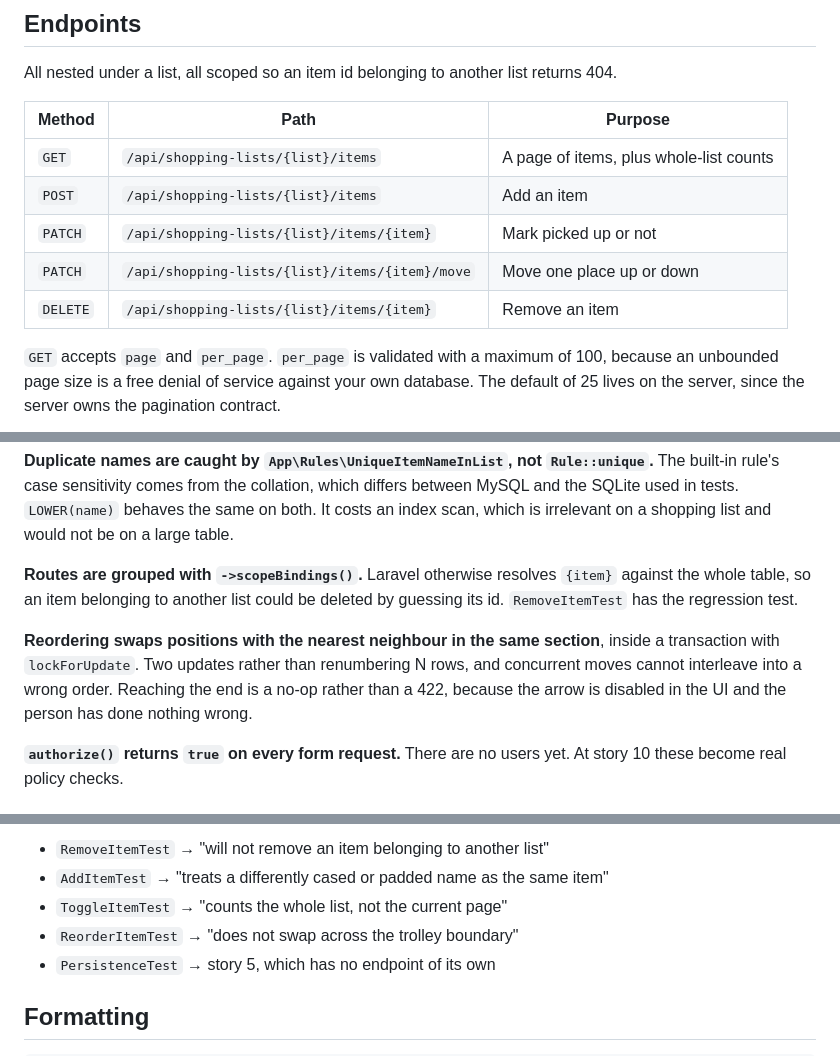
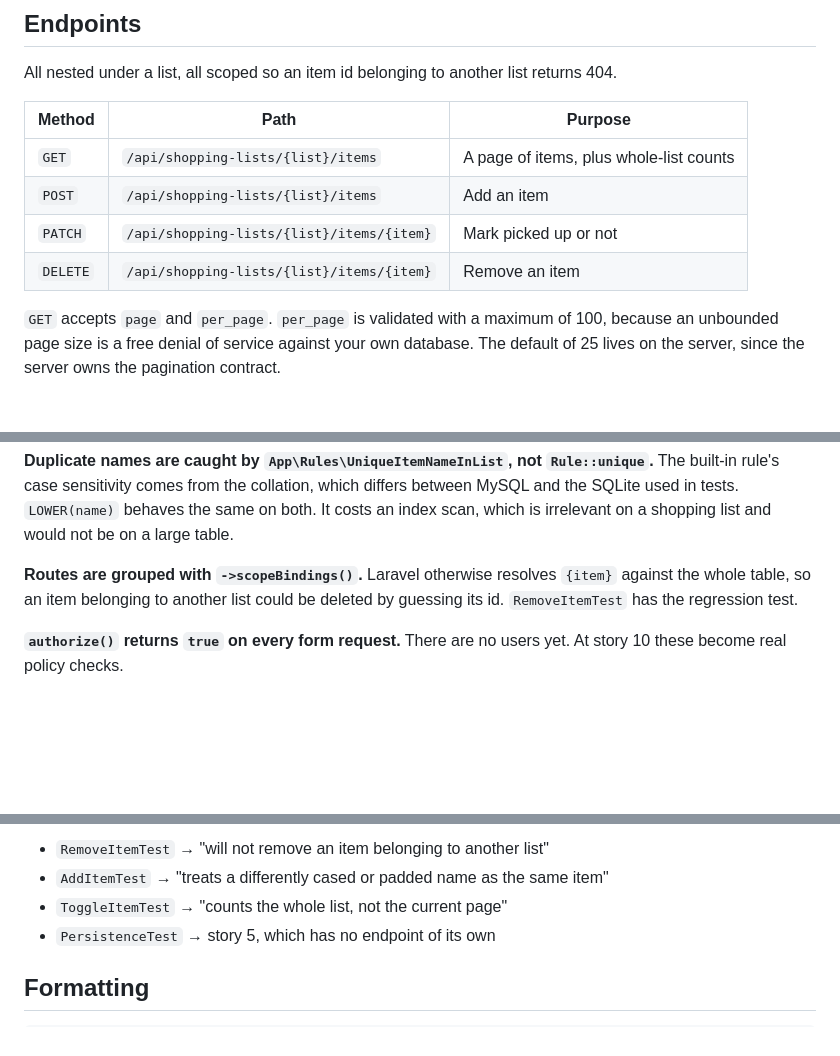
Before and after one commit to AdeniyiOnasanya/shopping-list, a Markdown page: api/README.md, 3 parts joined by grey strips. Rendered like a GitHub page; blank space fills up the shorter version.

```diff
--- a/api/README.md
+++ b/api/README.md
@@ -39,13 +39,12 @@ alias sail='[ -f sail ] && sh sail || sh vendor/bin/sail'
 
 All nested under a list, all scoped so an item id belonging to another list returns 404.
 
-| Method   | Path                                           | Purpose                                 |
-| -------- | ---------------------------------------------- | --------------------------------------- |
-| `GET`    | `/api/shopping-lists/{list}/items`             | A page of items, plus whole-list counts |
-| `POST`   | `/api/shopping-lists/{list}/items`             | Add an item                             |
-| `PATCH`  | `/api/shopping-lists/{list}/items/{item}`      | Mark picked up or not                   |
-| `PATCH`  | `/api/shopping-lists/{list}/items/{item}/move` | Move one place up or down               |
-| `DELETE` | `/api/shopping-lists/{list}/items/{item}`      | Remove an item                          |
+| Method   | Path                                      | Purpose                                 |
+| -------- | ----------------------------------------- | --------------------------------------- |
+| `GET`    | `/api/shopping-lists/{list}/items`        | A page of items, plus whole-list counts |
+| `POST`   | `/api/shopping-lists/{list}/items`        | Add an item                             |
+| `PATCH`  | `/api/shopping-lists/{list}/items/{item}` | Mark picked up or not                   |
+| `DELETE` | `/api/shopping-lists/{list}/items/{item}` | Remove an item                          |
 
 `GET` accepts `page` and `per_page`. `per_page` is validated with a maximum of 100, because an unbounded page size is a free denial of service against your own database. The default of 25 lives on the server, since the server owns the pagination contract.
 
@@ -97,8 +96,6 @@ The rule that keeps it honest: if a controller has an `if` in it that isn't abou
 
 **Routes are grouped with `->scopeBindings()`.** Laravel otherwise resolves `{item}` against the whole table, so an item belonging to another list could be deleted by guessing its id. `RemoveItemTest` has the regression test.
 
-**Reordering swaps positions with the nearest neighbour in the same section**, inside a transaction with `lockForUpdate`. Two updates rather than renumbering N rows, and concurrent moves cannot interleave into a wrong order. Reaching the end is a no-op rather than a 422, because the arrow is disabled in the UI and the person has done nothing wrong.
-
 **`authorize()` returns `true` on every form request.** There are no users yet. At story 10 these become real policy checks.
 
 ## Tests
@@ -116,7 +113,6 @@ The tests worth reading first, because they guard decisions rather than features
 - `RemoveItemTest` → "will not remove an item belonging to another list"
 - `AddItemTest` → "treats a differently cased or padded name as the same item"
 - `ToggleItemTest` → "counts the whole list, not the current page"
-- `ReorderItemTest` → "does not swap across the trolley boundary"
 - `PersistenceTest` → story 5, which has no endpoint of its own
 
 ## Formatting
```
Also changed, not shown: README.md (+1 -4 lines), web/README.md (+1 -3 lines).
